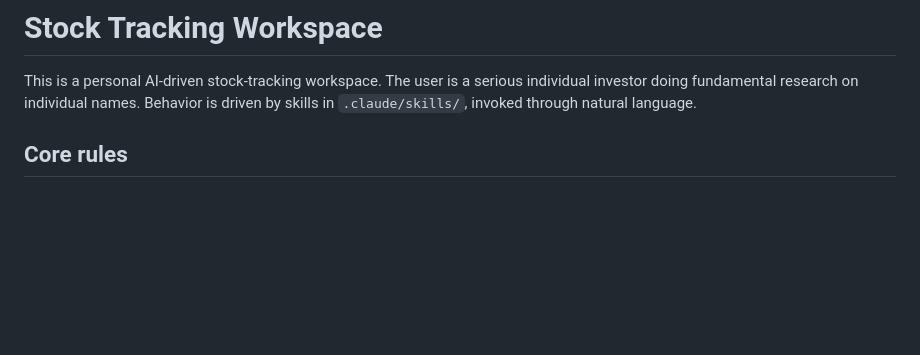
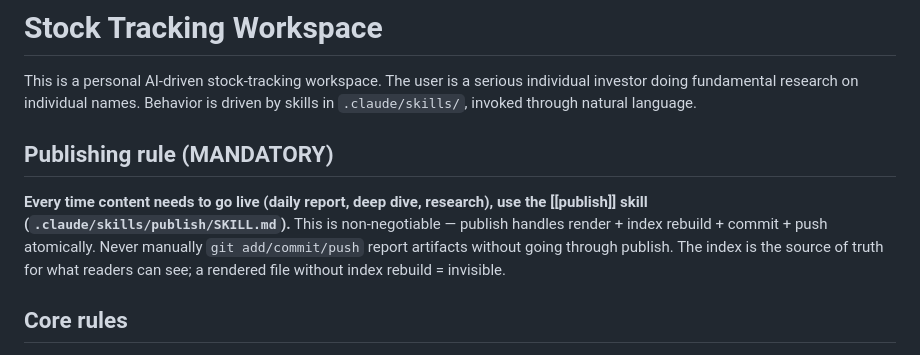
Before and after one commit to qiusiyuan/bby-ai-stock-cc, a Markdown page: AGENTS.md, the part around the change. Drawn GitHub-style; blank space fills up the shorter version.

Commit message:
AGENTS.md: add mandatory publish skill rule
Every report/deep-dive/research artifact must go through the [[publish]]
skill — never manually commit report files. Publish handles render +
index rebuild + commit + push atomically.

```diff
--- a/AGENTS.md
+++ b/AGENTS.md
@@ -1,6 +1,10 @@
 # Stock Tracking Workspace
 
 This is a personal AI-driven stock-tracking workspace. The user is a serious individual investor doing fundamental research on individual names. Behavior is driven by skills in `.claude/skills/`, invoked through natural language.
+
+## Publishing rule (MANDATORY)
+
+**Every time content needs to go live (daily report, deep dive, research), use the [[publish]] skill (`.claude/skills/publish/SKILL.md`).** This is non-negotiable — publish handles render + index rebuild + commit + push atomically. Never manually `git add/commit/push` report artifacts without going through publish. The index is the source of truth for what readers can see; a rendered file without index rebuild = invisible.
 
 ## Core rules
 
```
